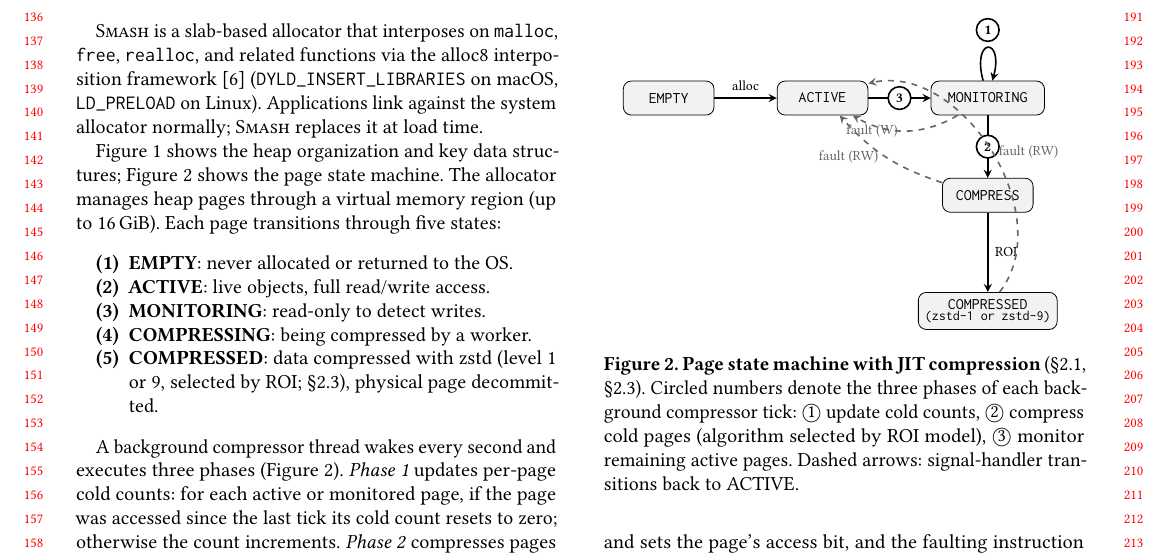
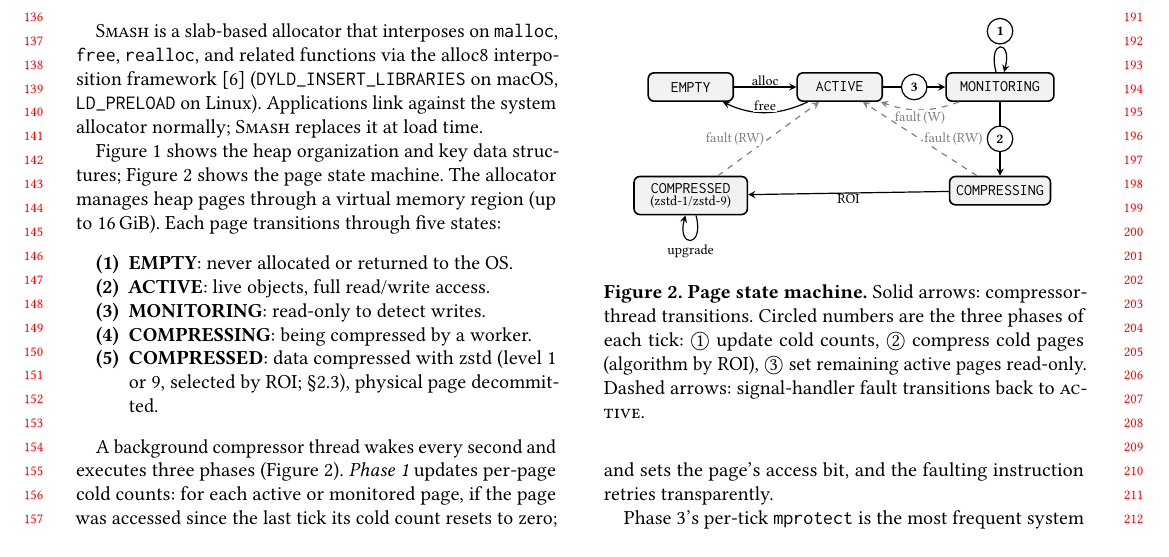
Before and after one commit to emeryberger/smash, a LaTeX paper (paper/paper.tex, which reads paper/fig_arch.tex): part of page 2 of 19, cut so that both start at the same text. Compiled offline with pdfLaTeX.

Commit message:
Redesign page state machine diagram
Two-row layout with clockwise forward path:
  EMPTY → ACTIVE → MONITORING → COMPRESSING → COMPRESSED
Fault paths (dashed) go back to ACTIVE from the right/below.
Fixes: clipped MONITORING node, spurious COMPRESSED→EMPTY arrow,
adds free and upgrade transitions, fits within single column.

Co-Authored-By: Claude Opus 4.6 (1M context) <noreply@anthropic.com>

```diff
--- a/paper/fig_arch.tex
+++ b/paper/fig_arch.tex
@@ -1,47 +1,79 @@
 \begin{figure}[t]
 \centering
 \begin{tikzpicture}[
-  state/.style={draw, rounded corners, font=\footnotesize\ttfamily,
-                minimum width=1.6cm, minimum height=0.6cm,
-                fill=black!5},
-  every edge/.style={draw, ->, >=stealth, thick},
-  fault/.style={dashed, color=black!60},
-  plbl/.style={circle, draw, inner sep=1pt, font=\scriptsize\bfseries,
-               fill=white, minimum size=0.4cm},
-  node distance=1.1cm and 1.1cm
+  state/.style={draw, rounded corners=3pt, font=\footnotesize\ttfamily,
+                minimum width=1.5cm, minimum height=0.5cm,
+                fill=black!5, thick},
+  forward/.style={draw, ->, >=stealth, semithick},
+  fault/.style={draw, ->, >=stealth, semithick, dashed, color=black!50},
+  phaselbl/.style={fill=white, inner sep=1pt, font=\scriptsize\bfseries,
+                   draw, circle, minimum size=4.5mm},
+  elbl/.style={font=\scriptsize, fill=white, inner sep=0.5pt},
 ]
-  \node[state] (empty)   {EMPTY};
-  \node[state, right=of empty] (active) {ACTIVE};
-  \node[state, right=of active, minimum width=2.0cm] (monitor) {\shortstack{MONITORING}};
-  \node[state, below=of monitor] (compressing) {COMPRESS};
-  \node[state, below=1.4cm of compressing, minimum width=2.4cm] (compressed)
-    {\shortstack{COMPRESSED\\[-2pt]\scriptsize(zstd-1 or zstd-9)}};
+  % Layout: two rows, forward path goes clockwise
+  %
+  %    EMPTY ---alloc--> ACTIVE ---[3]--> MONITORING
+  %                         ^                 |
+  %                     faults             [2]|
+  %                         |                 v
+  %    COMPRESSED <--ROI-- COMPRESSING
+  %
+  \node[state] (empty) {EMPTY};
+  \node[state, right=1.1cm of empty] (active) {ACTIVE};
+  \node[state, right=1.1cm of active, minimum width=1.9cm] (monitor) {MONITORING};
 
-  % Forward transitions (compressor thread) with phase labels
-  \draw (empty) edge node[above, font=\scriptsize] {alloc} (active);
-  \draw (active) edge node[plbl] {3} (monitor);
-  \draw (monitor) edge node[plbl] {2} (compressing);
-  \draw (compressing) edge node[right, font=\scriptsize] {ROI} (compressed);
+  \node[state, below=1.3cm of monitor] (compressing) {COMPRESSING};
+  \node[state, below=1.3cm of empty, minimum width=2.0cm] (compressed)
+    {\shortstack{COMPRESSED\\[-2pt]\scriptsize\rmfamily(zstd-1/zstd-9)}};
 
-  % Phase 1 self-loop on monitor (update cold counts)
-  \draw (monitor) edge[loop above, looseness=5, min distance=8mm]
-    node[plbl, above=0.1cm] {1} (monitor);
+  % ── Forward path (solid) ─────────────────────────────────────
 
-  % Fault handler transitions (back to ACTIVE) — signal handler
-  \draw[fault] (monitor) edge[bend left=30]
-    node[left, font=\scriptsize, text=black!60] {fault (W)} (active);
-  \draw[fault] (compressing) edge[bend left=15]
-    node[left, font=\scriptsize, text=black!60] {fault (RW)} (active);
-  \draw[fault] (compressed) edge[bend right=70]
-    node[right, font=\scriptsize, text=black!60] {fault (RW)} (active);
+  % alloc
+  \draw[forward] (empty) -- node[elbl, above] {alloc} (active);
+
+  % Phase 3: ACTIVE → MONITORING
+  \draw[forward] (active) -- node[phaselbl] {3} (monitor);
+
+  % Phase 1: self-loop on MONITORING
+  \draw[forward] (monitor) edge[loop above, looseness=5, min distance=6mm]
+    node[phaselbl, above=0.05cm] {1} (monitor);
+
+  % Phase 2: MONITORING → COMPRESSING
+  \draw[forward] (monitor) -- node[phaselbl] {2} (compressing);
+
+  % ROI: COMPRESSING → COMPRESSED
+  \draw[forward] (compressing) -- node[elbl, below] {ROI} (compressed);
+
+  % free: ACTIVE → EMPTY
+  \draw[forward] (active) edge[bend left=25]
+    node[elbl, above] {free} (empty);
+
+  % upgrade: self-loop on COMPRESSED
+  \draw[forward] (compressed) edge[loop below, looseness=5, min distance=6mm]
+    node[elbl, below=0.05cm] {upgrade} (compressed);
+
+  % ── Fault paths (dashed, back to ACTIVE) ─────────────────────
+
+  % MONITORING → ACTIVE  (write fault, PROT_READ)
+  \draw[fault] (monitor) edge[bend left=20]
+    node[elbl, below, text=black!50] {fault\,(W)} (active);
+
+  % COMPRESSING → ACTIVE (any fault, PROT_NONE)
+  \draw[fault] (compressing) --
+    node[elbl, right=0.05cm, text=black!50] {fault\,(RW)} (active);
+
+  % COMPRESSED → ACTIVE  (any fault, decompress)
+  \draw[fault] (compressed) --
+    node[elbl, left=0.05cm, text=black!50] {fault\,(RW)} (active);
+
 \end{tikzpicture}
-\caption{\textbf{Page state machine with JIT compression}
-  (\S\ref{sec:design:arch}, \S\ref{sec:design:adaptive}).
-  Circled numbers denote the three phases of each background
-  compressor tick: \textcircled{\small 1}~update cold counts,
-  \textcircled{\small 2}~compress cold pages (algorithm selected
-  by ROI model),
-  \textcircled{\small 3}~monitor remaining active pages.
-  Dashed arrows: signal-handler transitions back to ACTIVE.}
+\caption{\textbf{Page state machine.}
+  Solid arrows: compressor-thread transitions.
+  Circled numbers are the three phases of each tick:
+  \textcircled{\small 1}~update cold counts,
+  \textcircled{\small 2}~compress cold pages (algorithm by ROI),
+  \textcircled{\small 3}~set remaining active pages read-only.
+  Dashed arrows: signal-handler fault transitions back to
+  \textsc{active}.}
 \label{fig:arch}
 \end{figure}
```
